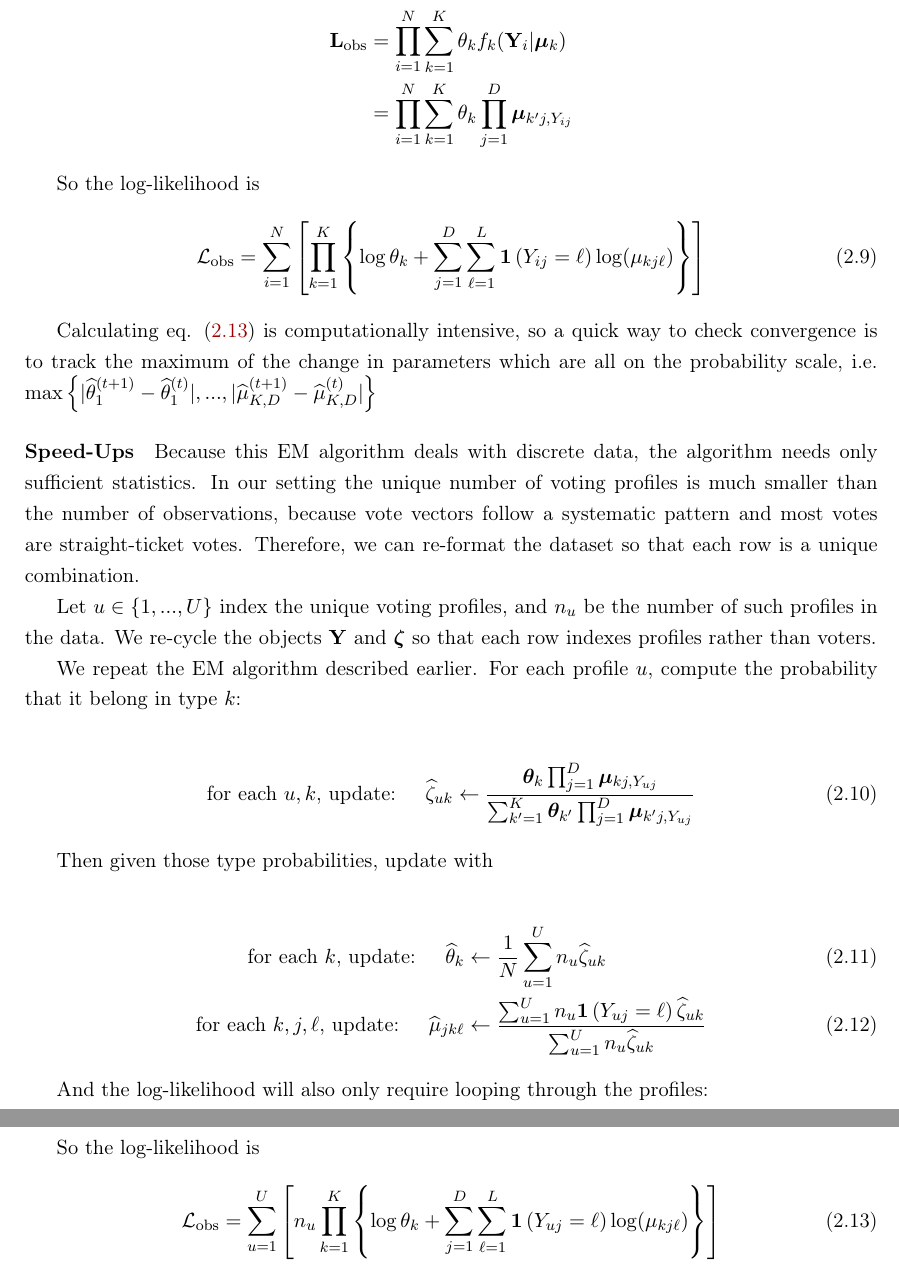
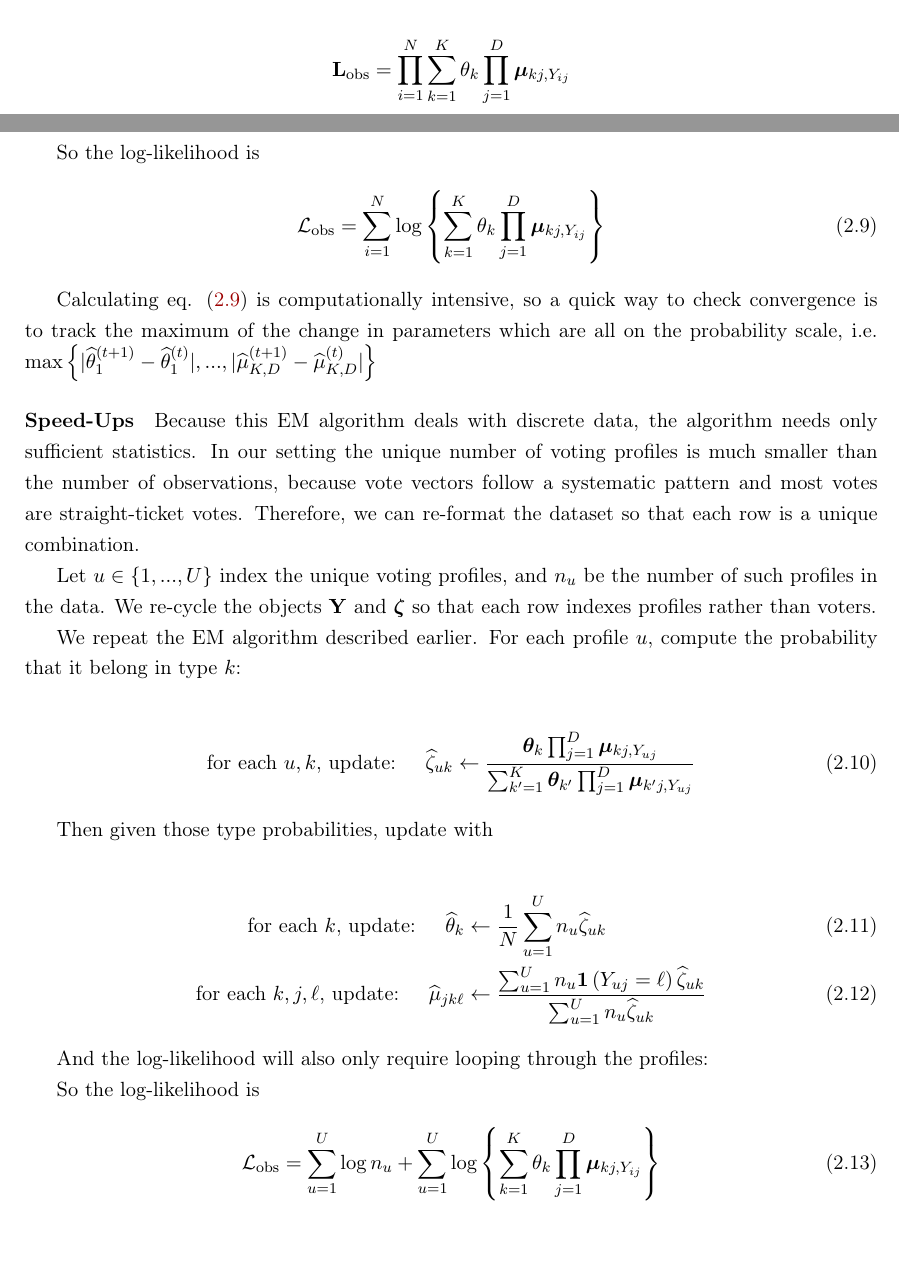
Before and after one commit to Shusei-E/cat-mixture, a LaTeX document (cat-mixture.tex): two parts of pages 4 and 5 of 5 before the commit and two parts of pages 3 and 4 of 4 after it, joined at a grey line, cut so that both start at the same text, the shorter picture padded with empty space. Compiled offline with pdfLaTeX.

Commit message:
correct observed log likelihood

```diff
--- a/cat-mixture.tex
+++ b/cat-mixture.tex
@@ -124,16 +124,15 @@ Then given those type probabilities, update the parameters with the MLE (M-step)
 
 We repeat this until convergence.
 
-\paragraph{Convergence} We evaluate convergence by the observed log likelihood,
+\paragraph{Evaluating Convergence} We evaluate convergence by the observed log likelihood,
 
 \begin{align*}
-\mathbf{L}_{\text{obs}} &= \prod^{N}_{i=1}\sum^K_{k=1}\theta_k f_{k}(\bY_{i} | \bmu_{k})\\
-&= \prod^N_{i=1}\sum^{K}_{k=1}\theta_k \prod^{D}_{j=1}\bm{\mu}_{k^\prime j,Y_{ij}}
+\mathbf{L}_{\text{obs}} = \prod^N_{i=1}\sum^{K}_{k=1}\theta_k \prod^{D}_{j=1}\bm{\mu}_{kj,Y_{ij}}
 \end{align*}
 
 So the log-likelihood is
 \begin{align}
-\mathcal{L}_{\text{obs}} &= \sum^{N}_{i=1}\left[\prod^{K}_{k=1}\left\{\log\theta_{k} + \sum^D_{j=1}\sum^L_{\ell=1}\ind{Y_{ij} = \ell}\log(\mu_{kj\ell})\right\}\right]\label{eq:obsloglik}
+\mathcal{L}_{\text{obs}} = \sum^{N}_{i=1}\log \left\{\sum^{K}_{k=1}\theta_k \prod^{D}_{j=1}\bm{\mu}_{kj,Y_{ij}}\right\} \label{eq:obsloglik}
 \end{align}
 
 Calculating eq. (\ref{eq:obsloglik}) is computationally intensive, so a quick way to check convergence is to track the maximum of the change in parameters which are all on the probability scale, i.e. \(\max\left\{|\widehat\theta^{(t + 1)}_{1} - \widehat\theta^{(t)}_{1}|, ..., |\widehat\mu^{(t + 1)}_{K,D} - \widehat\mu^{(t)}_{K,D}|\right\}\)
@@ -160,7 +159,7 @@ And the log-likelihood will also only require looping through the profiles:
 
 So the log-likelihood is
 \begin{align}
-\mathcal{L}_{\text{obs}} &= \sum^{U}_{u=1}\left[n_u\prod^{K}_{k=1}\left\{\log\theta_{k} + \sum^D_{j=1}\sum^L_{\ell=1}\ind{Y_{uj} = \ell}\log(\mu_{kj\ell})\right\}\right]\label{eq:obsloglik}
+\mathcal{L}_{\text{obs}} &= \sum^{U}_{u=1}\log n_u + \sum^{U}_{u=1}\log\left\{\sum^{K}_{k=1}\theta_k \prod^{D}_{j=1}\bm{\mu}_{kj,Y_{ij}}\right\}
 \end{align}
 
 
```
Also changed, not shown: cat-mixture.tex (2 more changed lines), 1 other file.
